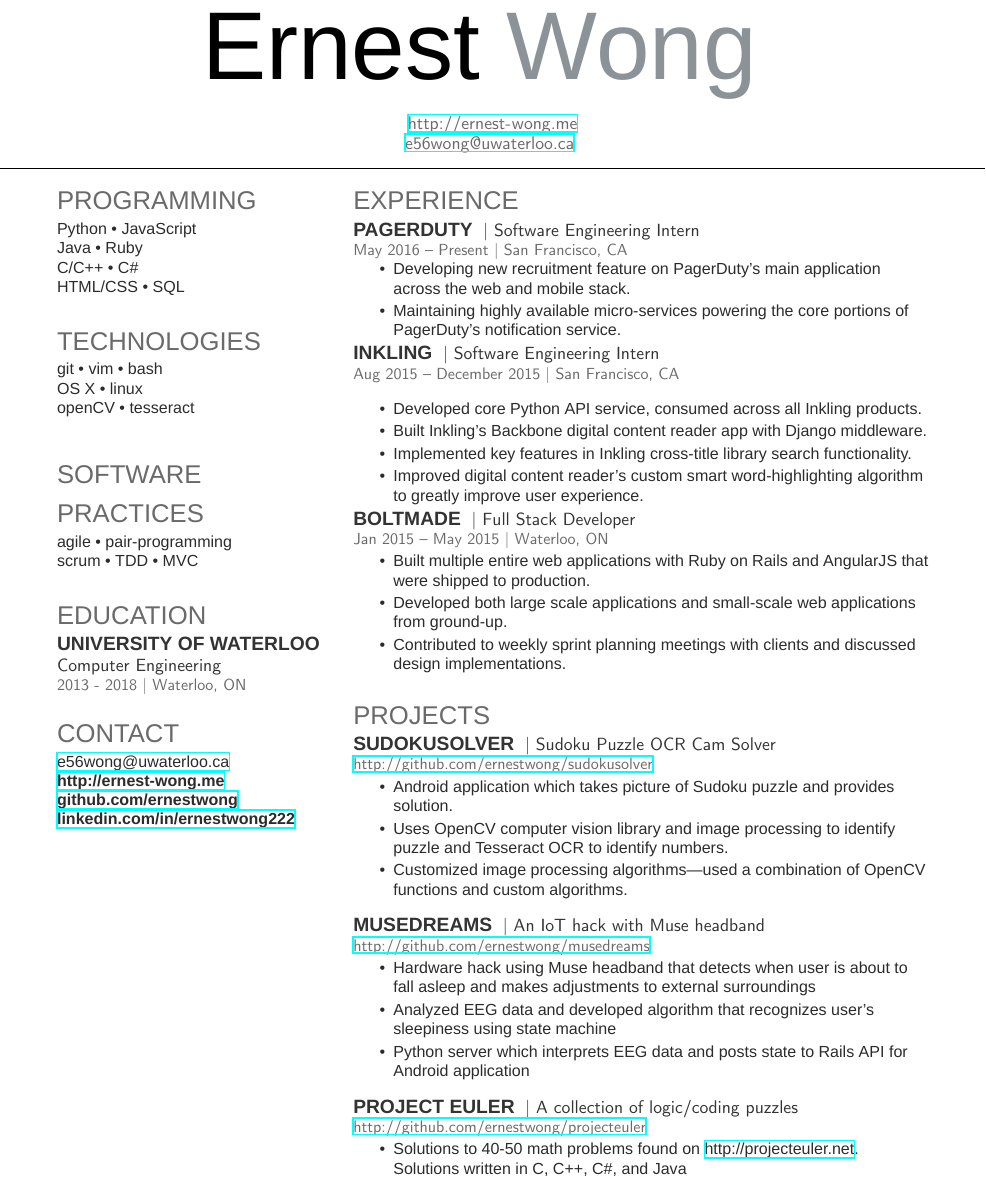
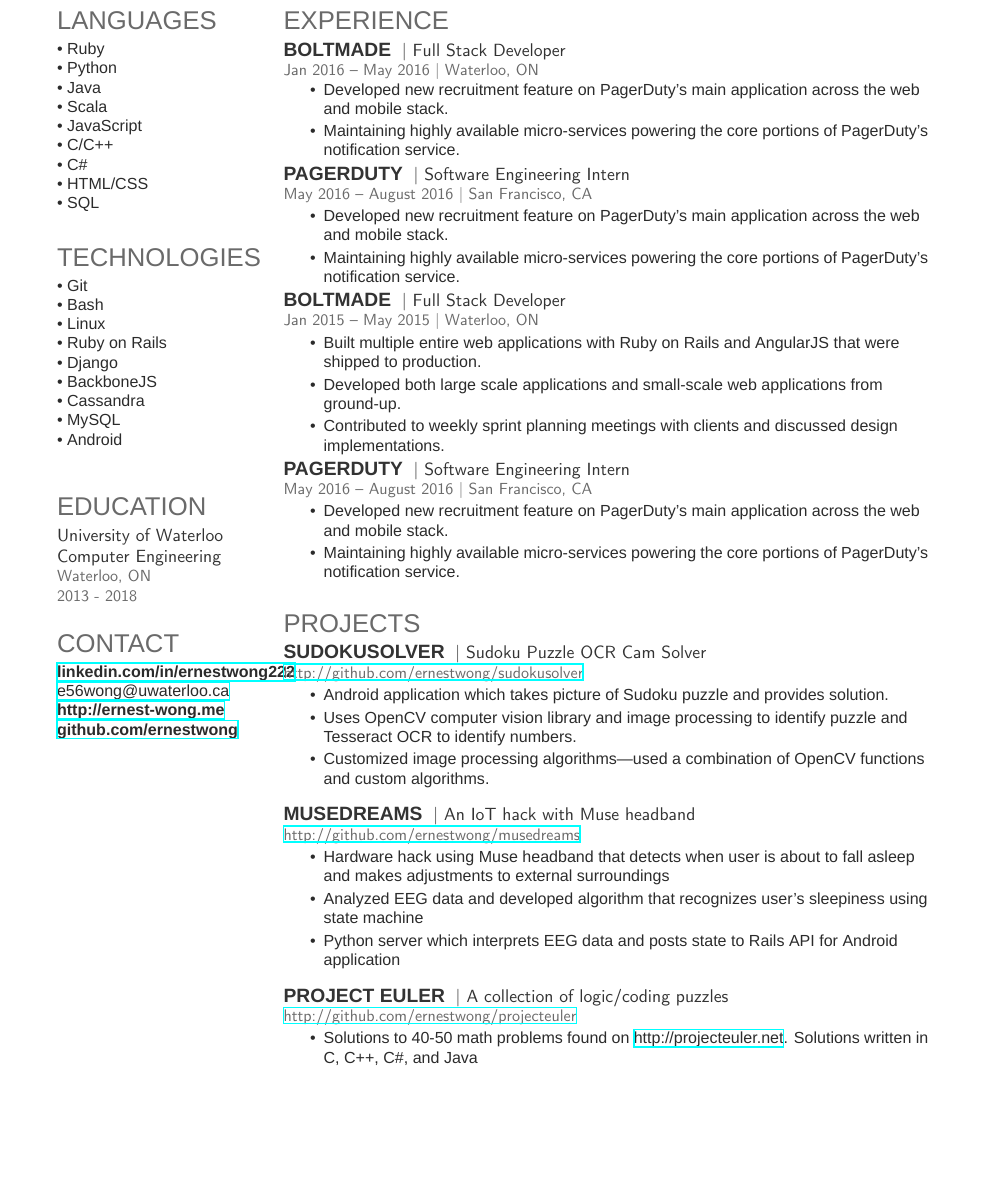
Before and after one commit to ErnestWong/resume, a LaTeX CV (ErnestWong.tex): part of the page before the commit and part of page 2 of 2 after it, cut at the place of the change, the shorter picture padded with empty space. Compiled offline with XeLaTeX; a missing font is replaced by an installed copy or a similar font.

Commit message:
updated resume [wip]

```diff
--- a/ErnestWong.tex
+++ b/ErnestWong.tex
@@ -74,19 +74,24 @@
 %
 %%%%%%%%%%%%%%%%%%%%%%%%%%%%%%%%%%%%%%
 
-\begin{minipage}[t]{0.33\textwidth}
+\begin{minipage}[t]{0.25\textwidth}
 
 %%%%%%%%%%%%%%%%%%%%%%%%%%%%%%%%%%%%%%
 %     SKILLS
 %%%%%%%%%%%%%%%%%%%%%%%%%%%%%%%%%%%%%%
 
-\section{Programming}
+\section{Languages}
 % \subsection{Programming}
 % \descript{Proficient:}
-Python \textbullet{} JavaScript\\
-Java \textbullet{} Ruby \\
-C/C++ \textbullet{} C\# \\
-HTML/CSS \textbullet{} SQL \\
+\textbullet{} Ruby \\
+\textbullet{} Python \\
+\textbullet{} Java \\
+\textbullet{} Scala \\
+\textbullet{} JavaScript \\
+\textbullet{} C/C++ \\
+\textbullet{} C\# \\
+\textbullet{} HTML/CSS \\
+\textbullet{} SQL \\
 
 % C++ \textbullet{} C\# \textbullet{} Java \\
 % % \vspace{\topsep}
@@ -95,14 +100,24 @@
 % Android \textbullet{} C \textbullet{} ARM Assembly \\
 % \vspace{5em}
 \section{Technologies}
-git \textbullet{} vim \textbullet{} bash \\
-OS X \textbullet{} linux \\
-openCV \textbullet{} tesseract \\
+% git \textbullet{} vim \textbullet{} bash \\
+% OS X \textbullet{} linux \\
+% openCV \textbullet{} tesseract \\
+
+\textbullet{} Git \\
+\textbullet{} Bash \\
+\textbullet{} Linux \\
+\textbullet{} Ruby on Rails \\
+\textbullet{} Django \\
+\textbullet{} BackboneJS \\
+\textbullet{} Cassandra \\
+\textbullet{} MySQL \\
+\textbullet{} Android \\
 \sectionsep
 
-\section{Software Practices}
-agile \textbullet{} pair-programming \\
-scrum \textbullet{} TDD \textbullet{} MVC \\
+% \section{Software Practices}
+% agile \textbullet{} pair-programming \\
+% scrum \textbullet{} TDD \textbullet{} MVC \\
 
 %%%%%%%%%%%%%%%%%%%%%%%%%%%%%%%%%%%%%%
 %     EDUCATION
@@ -110,9 +125,10 @@
 
 \section{Education}
 
-\subsection{University of Waterloo}
+\descript{University of Waterloo}
 \descript{Computer Engineering}
-\location{2013 - 2018 | Waterloo, ON}
+\location{Waterloo, ON}
+\location{2013 - 2018}
 
 \sectionsep
 
@@ -121,10 +137,10 @@
 %%%%%%%%%%%%%%%%%%%%%%%%%%%%%%%%%%%%%%
 
 \section{Contact}
+\href{https://www.linkedin.com/in/ernestwong222}{\bf linkedin.com/in/ernestwong222} \\
 \href{mailto:e56wong@uwaterloo.ca}{e56wong@uwaterloo.ca}\\
 \href{http://ernest-wong.me}{\bf http://ernest-wong.me} \\
 \href{https://github.com/ernestwong}{\bf github.com/ernestwong} \\
-\href{https://www.linkedin.com/in/ernestwong222}{\bf linkedin.com/in/ernestwong222} \\
 \sectionsep
 
 %%%%%%%%%%%%%%%%%%%%%%%%%%%%%%%%%%%%%%
@@ -155,7 +171,7 @@
 
 \end{minipage}
 \hfill
-\begin{minipage}[t]{0.66\textwidth}
+\begin{minipage}[t]{0.74\textwidth}
 
 %%%%%%%%%%%%%%%%%%%%%%%%%%%%%%%%%%%%%%
 %     EXPERIENCE
@@ -163,26 +179,33 @@
 
 \section{Experience}
 
-\runsubsection{PagerDuty}
-\descript{| Software Engineering Intern}
-\location{May 2016 – Present | San Francisco, CA}
+\runsubsection{Boltmade}
+\descript{| Full Stack Developer }
+\location{Jan 2016 – May 2016 | Waterloo, ON}
 \vspace{\topsep}
 \begin{tightemize}\itemsep0.2em
-\item Developing new recruitment feature on PagerDuty's main application across the web and mobile stack.
+\item Developed new recruitment feature on PagerDuty's main application across the web and mobile stack.
 \item Maintaining highly available micro-services powering the core portions of PagerDuty's notification service.
 \end{tightemize}
 
-\runsubsection{Inkling}
+% \runsubsection{Inkling}
+% \descript{| Software Engineering Intern}
+% \location{Aug 2015 – December 2015 | San Francisco, CA}
+% \vspace{\topsep}
+% \begin{tightemize}\itemsep0.2em
+% \item Developed core Python API service, consumed across all Inkling products.
+% \item Built Inkling's Backbone digital content reader app with Django middleware.
+% \item Implemented key features in Inkling cross-title library search functionality.
+% \item Improved digital content reader's custom smart word-highlighting algorithm to greatly improve user experience.
+% \end{tightemize}
+
+\runsubsection{PagerDuty}
 \descript{| Software Engineering Intern}
-\location{Aug 2015 – December 2015 | San Francisco, CA}
-\vspace{\topsep}
+\location{May 2016 – August 2016 | San Francisco, CA}
 \begin{tightemize}\itemsep0.2em
-\item Developed core Python API service, consumed across all Inkling products.
-\item Built Inkling's Backbone digital content reader app with Django middleware.
-\item Implemented key features in Inkling cross-title library search functionality.
-\item Improved digital content reader's custom smart word-highlighting algorithm to greatly improve user experience.
+\item Developed new recruitment feature on PagerDuty's main application across the web and mobile stack.
+\item Maintaining highly available micro-services powering the core portions of PagerDuty's notification service.
 \end{tightemize}
-
 
 \runsubsection{Boltmade}
 \descript{| Full Stack Developer }
@@ -191,6 +214,14 @@
 \item Built multiple entire web applications with Ruby on Rails and AngularJS that were shipped to production.
 \item Developed both large scale applications and small-scale web applications from ground-up.
 \item Contributed to weekly sprint planning meetings with clients and discussed design implementations.
+\end{tightemize}
+
+\runsubsection{PagerDuty}
+\descript{| Software Engineering Intern}
+\location{May 2016 – August 2016 | San Francisco, CA}
+\begin{tightemize}\itemsep0.2em
+\item Developed new recruitment feature on PagerDuty's main application across the web and mobile stack.
+\item Maintaining highly available micro-services powering the core portions of PagerDuty's notification service.
 \end{tightemize}
 
 \sectionsep
```
Also changed, not shown: ErnestWong.pdf.
